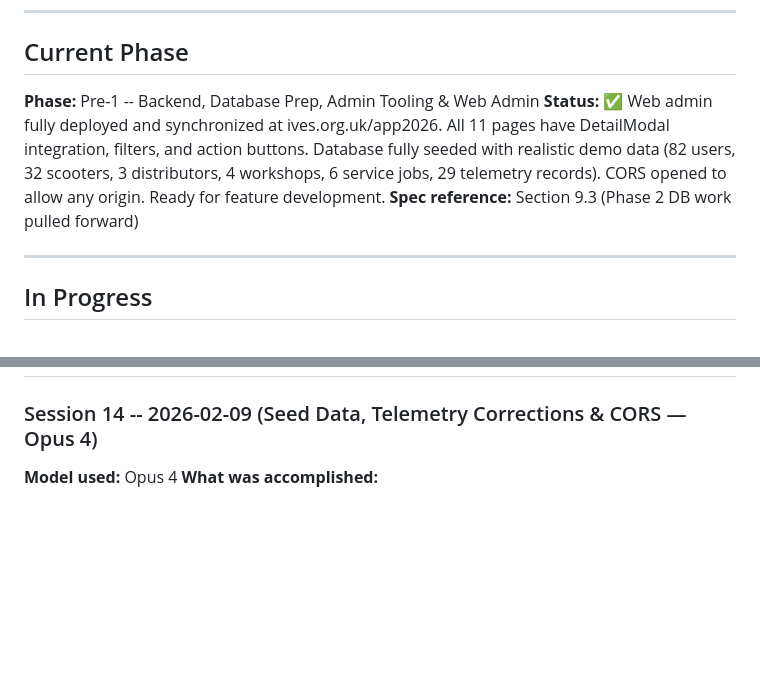
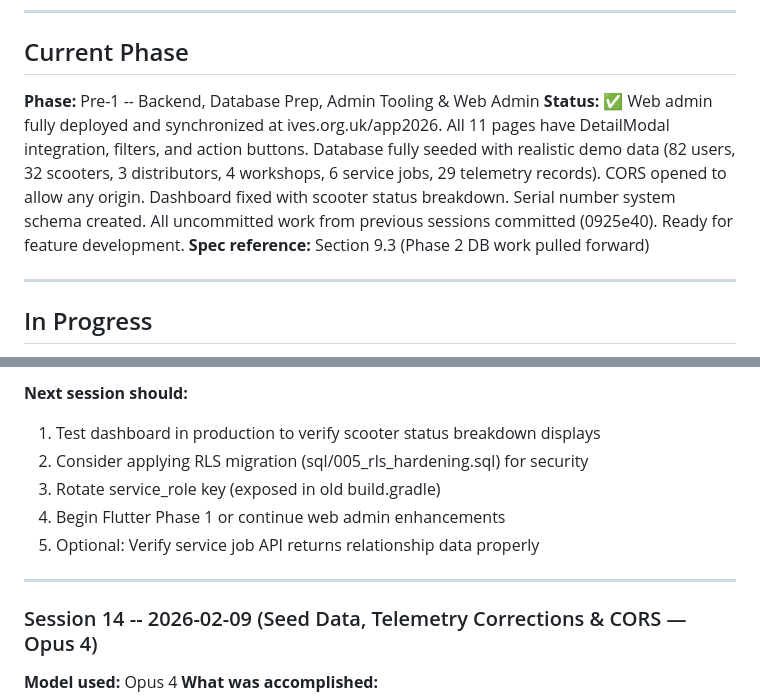
Before and after one commit to catherinepure/Gen3SupportApp, a Markdown page: migration/TODO.md, 2 parts joined by grey strips. GitHub-like rendering; blank space fills up the shorter version.

```diff
--- a/migration/TODO.md
+++ b/migration/TODO.md
@@ -7,7 +7,7 @@
 ## Current Phase
 
 **Phase:** Pre-1 -- Backend, Database Prep, Admin Tooling & Web Admin
-**Status:** ✅ Web admin fully deployed and synchronized at ives.org.uk/app2026. All 11 pages have DetailModal integration, filters, and action buttons. Database fully seeded with realistic demo data (82 users, 32 scooters, 3 distributors, 4 workshops, 6 service jobs, 29 telemetry records). CORS opened to allow any origin. Ready for feature development.
+**Status:** ✅ Web admin fully deployed and synchronized at ives.org.uk/app2026. All 11 pages have DetailModal integration, filters, and action buttons. Database fully seeded with realistic demo data (82 users, 32 scooters, 3 distributors, 4 workshops, 6 service jobs, 29 telemetry records). CORS opened to allow any origin. Dashboard fixed with scooter status breakdown. Serial number system schema created. All uncommitted work from previous sessions committed (0925e40). Ready for feature development.
 **Spec reference:** Section 9.3 (Phase 2 DB work pulled forward)
 
 ---
@@ -548,3 +600,11 @@ _(unchanged from spec)_
+**Next session should:**
+1. Test dashboard in production to verify scooter status breakdown displays
+2. Consider applying RLS migration (sql/005_rls_hardening.sql) for security
+3. Rotate service_role key (exposed in old build.gradle)
+4. Begin Flutter Phase 1 or continue web admin enhancements
+5. Optional: Verify service job API returns relationship data properly
+
+---
 
 ### Session 14 -- 2026-02-09 (Seed Data, Telemetry Corrections & CORS — Opus 4)
 **Model used:** Opus 4
```
Also changed, not shown: other parts of migration/TODO.md (+52 -0 lines).
